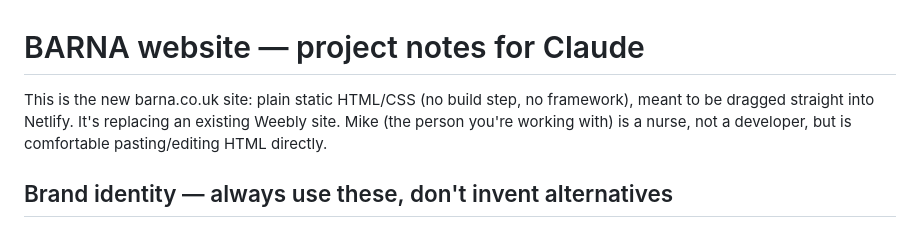
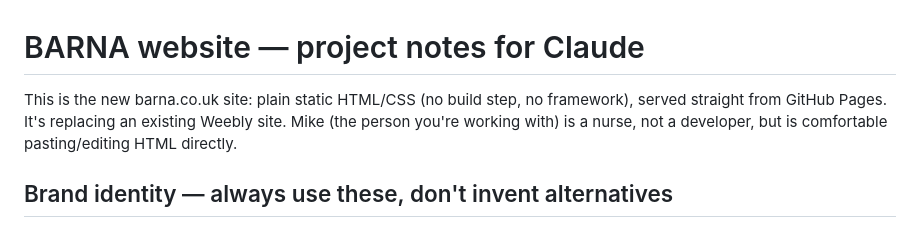
Before and after one commit to barnawebsite/barna-site, a Markdown page: CLAUDE.md, the part around the change. GitHub-like rendering.

Commit message:
Fix stale Netlify mention in project overview
Co-Authored-By: Claude Fable 5 <noreply@anthropic.com>

```diff
--- a/CLAUDE.md
+++ b/CLAUDE.md
@@ -1,7 +1,7 @@
 # BARNA website — project notes for Claude
 
 This is the new barna.co.uk site: plain static HTML/CSS (no build step, no
-framework), meant to be dragged straight into Netlify. It's replacing an
+framework), served straight from GitHub Pages. It's replacing an
 existing Weebly site. Mike (the person you're working with) is a nurse, not a
 developer, but is comfortable pasting/editing HTML directly.
 
```
